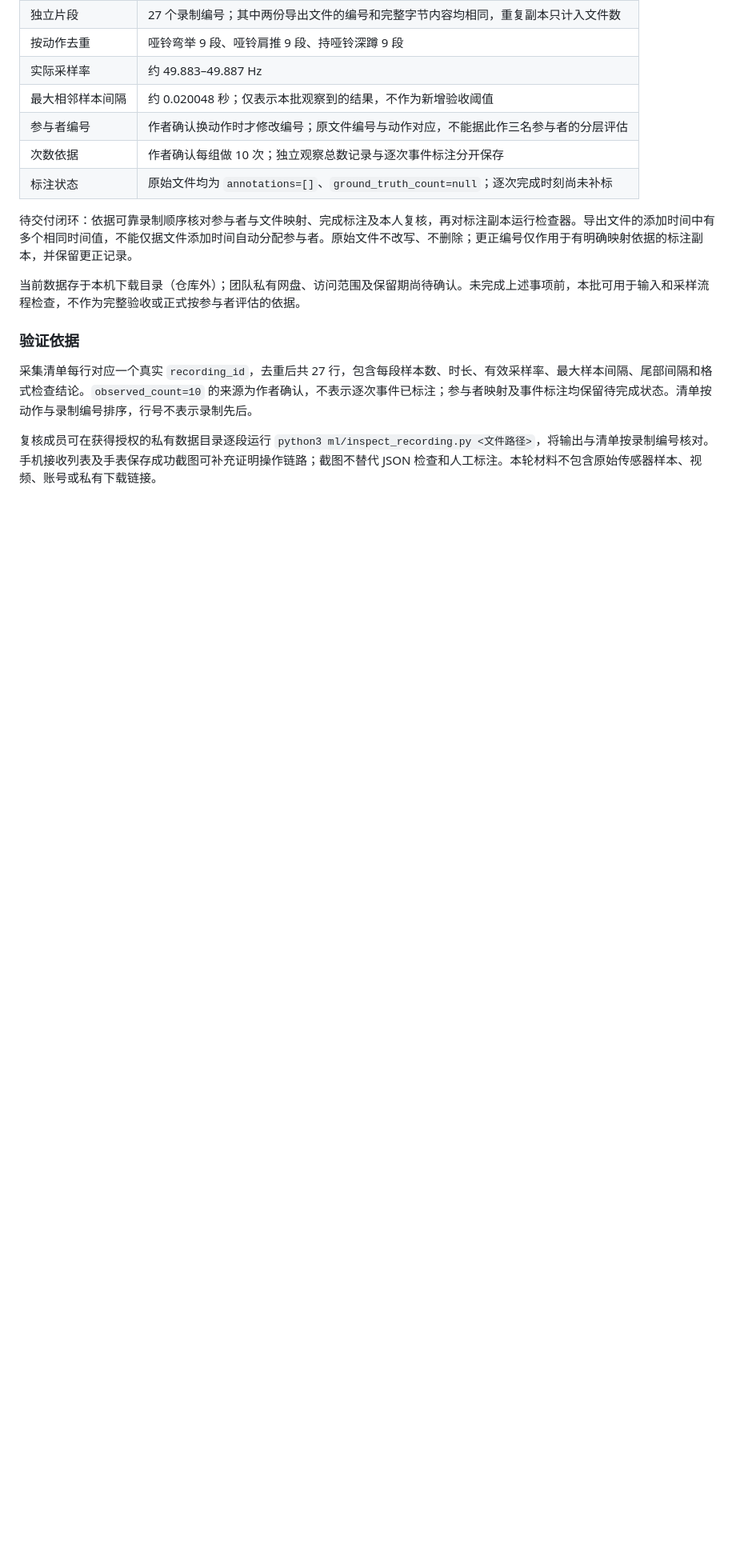
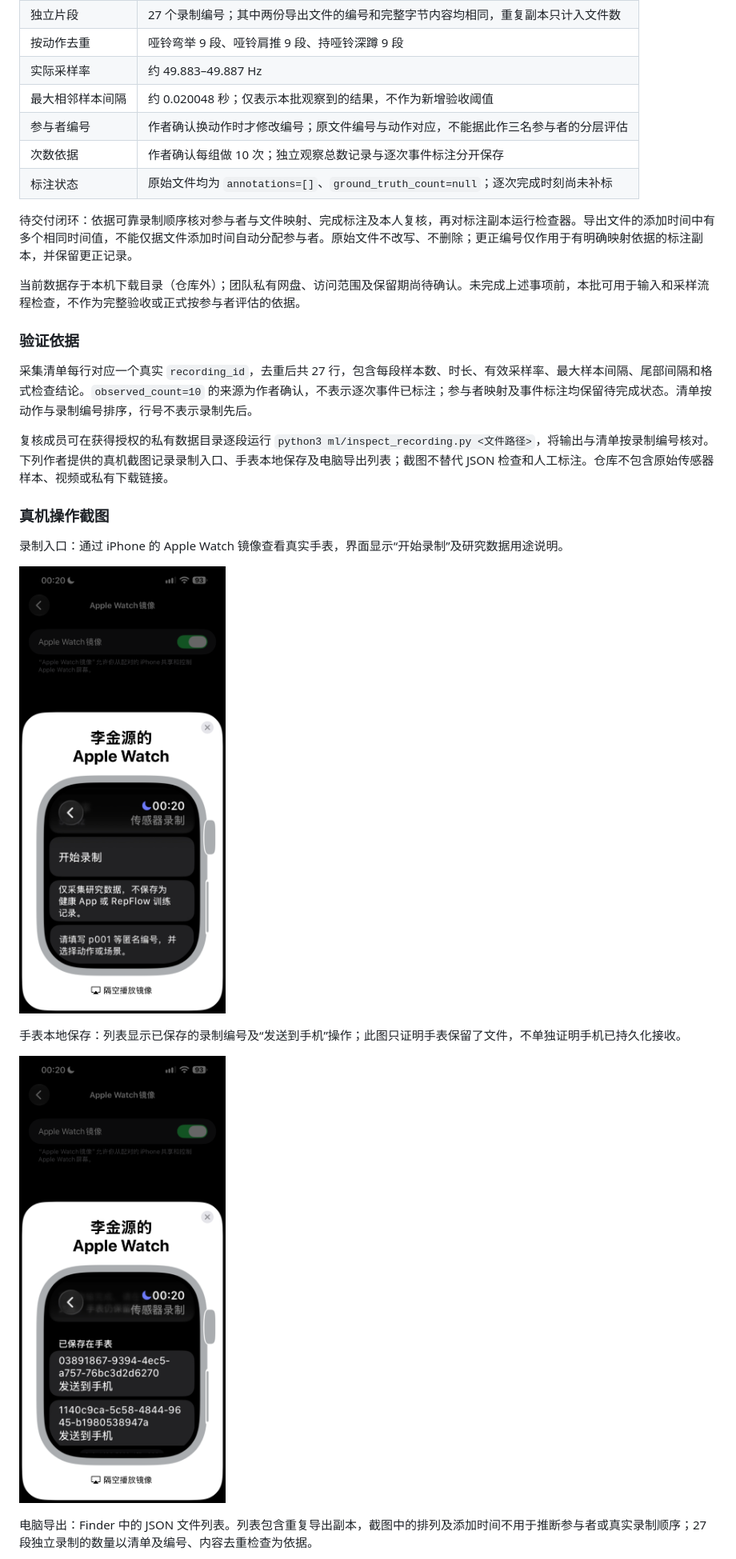
Before and after one commit to Team-Party-A/repflow, a Markdown page: docs/data/首批采集与标注.md, the part around one of its changes. Shown at 80% size. Drawn GitHub-style; pictures changed too: docs/assets/first-collection-watch-entry.png (added), docs/assets/first-collection-watch-saved.png (added); blank space fills up the shorter version.

Commit message:
docs(ml): 补充首批采集真机操作截图

```diff
--- a/docs/data/首批采集与标注.md
+++ b/docs/data/首批采集与标注.md
@@ -107,4 +107,18 @@ python3 ml/inspect_recording.py "/私有目录/annotated/录制编号.json"
 
 采集清单每行对应一个真实 `recording_id`，去重后共 27 行，包含每段样本数、时长、有效采样率、最大样本间隔、尾部间隔和格式检查结论。`observed_count=10` 的来源为作者确认，不表示逐次事件已标注；参与者映射及事件标注均保留待完成状态。清单按动作与录制编号排序，行号不表示录制先后。
 
-复核成员可在获得授权的私有数据目录逐段运行 `python3 ml/inspect_recording.py <文件路径>`，将输出与清单按录制编号核对。手机接收列表及手表保存成功截图可补充证明操作链路；截图不替代 JSON 检查和人工标注。本轮材料不包含原始传感器样本、视频、账号或私有下载链接。
+复核成员可在获得授权的私有数据目录逐段运行 `python3 ml/inspect_recording.py <文件路径>`，将输出与清单按录制编号核对。下列作者提供的真机截图记录录制入口、手表本地保存及电脑导出列表；截图不替代 JSON 检查和人工标注。仓库不包含原始传感器样本、视频或私有下载链接。
+
+
+### 真机操作截图
+
+录制入口：通过 iPhone 的 Apple Watch 镜像查看真实手表，界面显示“开始录制”及研究数据用途说明。
+
+![真机传感器录制入口](../assets/first-collection-watch-entry.png)
+
+手表本地保存：列表显示已保存的录制编号及“发送到手机”操作；此图只证明手表保留了文件，不单独证明手机已持久化接收。
+
+![手表已保存录制文件](../assets/first-collection-watch-saved.png)
+
+电脑导出：Finder 中的 JSON 文件列表。列表包含重复导出副本，截图中的排列及添加时间不用于推断参与者或真实录制顺序；27 段独立录制的数量以清单及编号、内容去重检查为依据。
+
```
Also changed, not shown: other parts of docs/data/首批采集与标注.md (+1 -0 lines), docs/assets/first-collection-mac-export.png (added).
